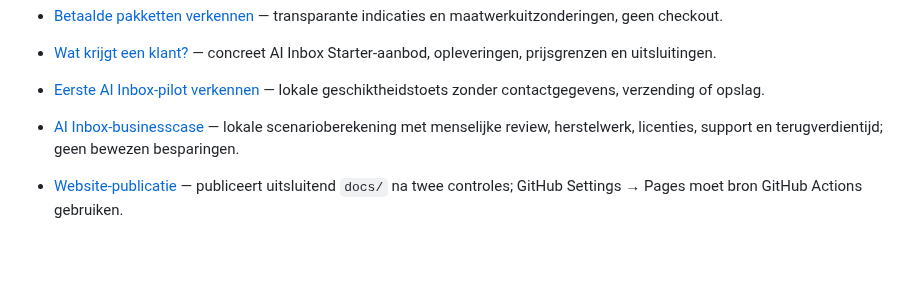
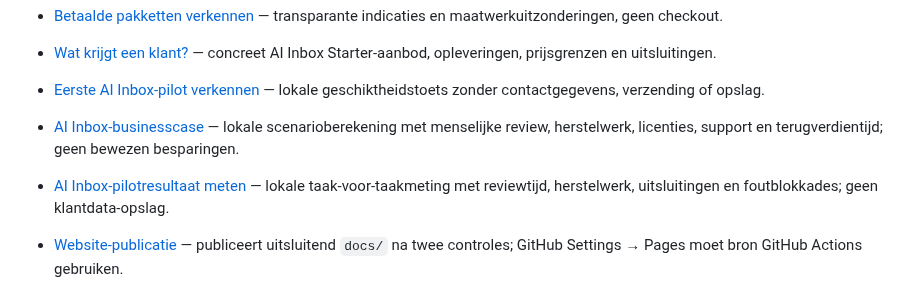
Before and after one commit to samknook/sporttech-deals, a Markdown page: README.md, the part around the change. Rendered like a GitHub page; blank space fills up the shorter version.

Commit message:
docs: link task-level empirical pilot validation tool for first customer

```diff
--- a/README.md
+++ b/README.md
@@ -20,6 +20,7 @@
 - [Wat krijgt een klant?](docs/ai-studio/wat-krijg-je.html) — concreet AI Inbox Starter-aanbod, opleveringen, prijsgrenzen en uitsluitingen.
 - [Eerste AI Inbox-pilot verkennen](docs/ai-studio/pilot.html) — lokale geschiktheidstoets zonder contactgegevens, verzending of opslag.
 - [AI Inbox-businesscase](docs/ai-studio/businesscase.html) — lokale scenarioberekening met menselijke review, herstelwerk, licenties, support en terugverdientijd; geen bewezen besparingen.
+- [AI Inbox-pilotresultaat meten](docs/ai-studio/pilot-meten.html) — lokale taak-voor-taakmeting met reviewtijd, herstelwerk, uitsluitingen en foutblokkades; geen klantdata-opslag.
 - [Website-publicatie](.github/workflows/publish-site.yml) — publiceert uitsluitend `docs/` na twee controles; GitHub Settings → Pages moet bron GitHub Actions gebruiken.
 - [Kennismaking voorbereiden](docs/ai-studio/kennismaking.html) — lokaal een zakelijke gespreksaanvraag opstellen, kopiëren of als tekstbestand bewaren; geen ontvanger of verzending.
 - [Uitvoeringsprotocol eerste betaalde pilot](ventures/mkb-ai-studio/PAID_PILOT_EXECUTION.md) — discovery, scope, veiligheidsvoorwaarden en metingen.
```
